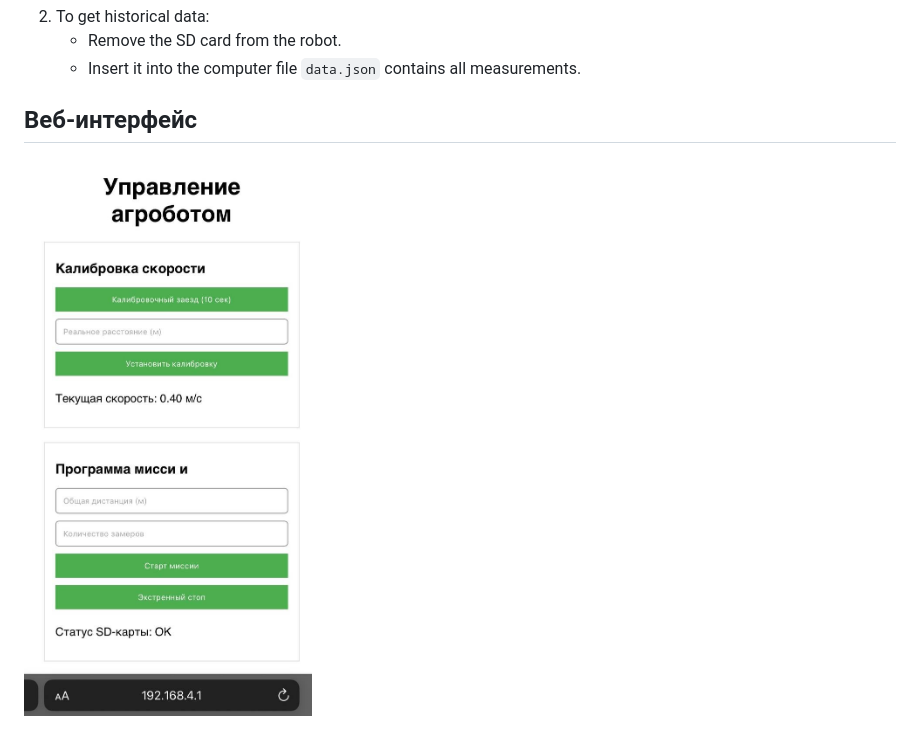
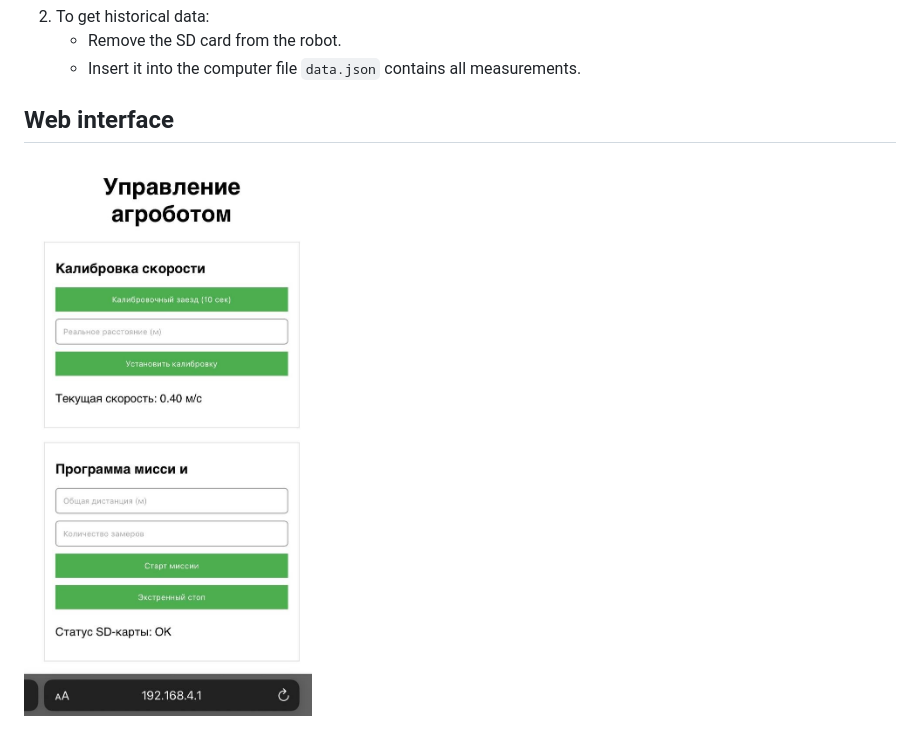
Before and after one commit to Mistyowl/RobotAgronom, a Markdown page: README_EN.md, the part around one of its changes. Drawn GitHub-style.

```diff
--- a/README_EN.md
+++ b/README_EN.md
@@ -87,6 +122,6 @@ At each stop, the robot:
     - Remove the SD card from the robot.
     - Insert it into the computer file ``data.json`` contains all measurements.
 
-## Веб-интерфейс
-![Веб-интерфейс](https://github.com/Mistyowl/RobotAgronom/blob/main/src/interface.jpg)
+## Web interface
+![Web interface img](https://github.com/Mistyowl/RobotAgronom/blob/main/src/interface.jpg)
 
```
Also changed, not shown: other parts of README_EN.md (+38 -2 lines), README.md (+31 -0 lines).
